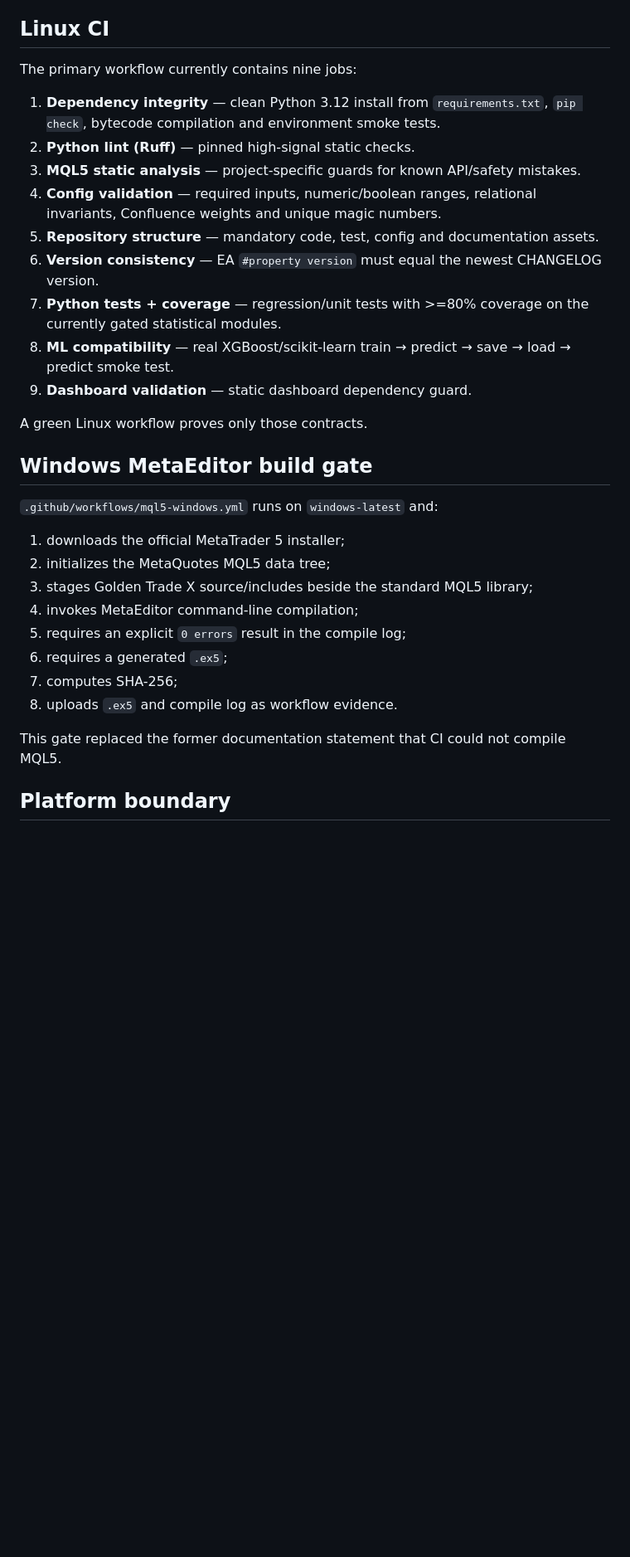
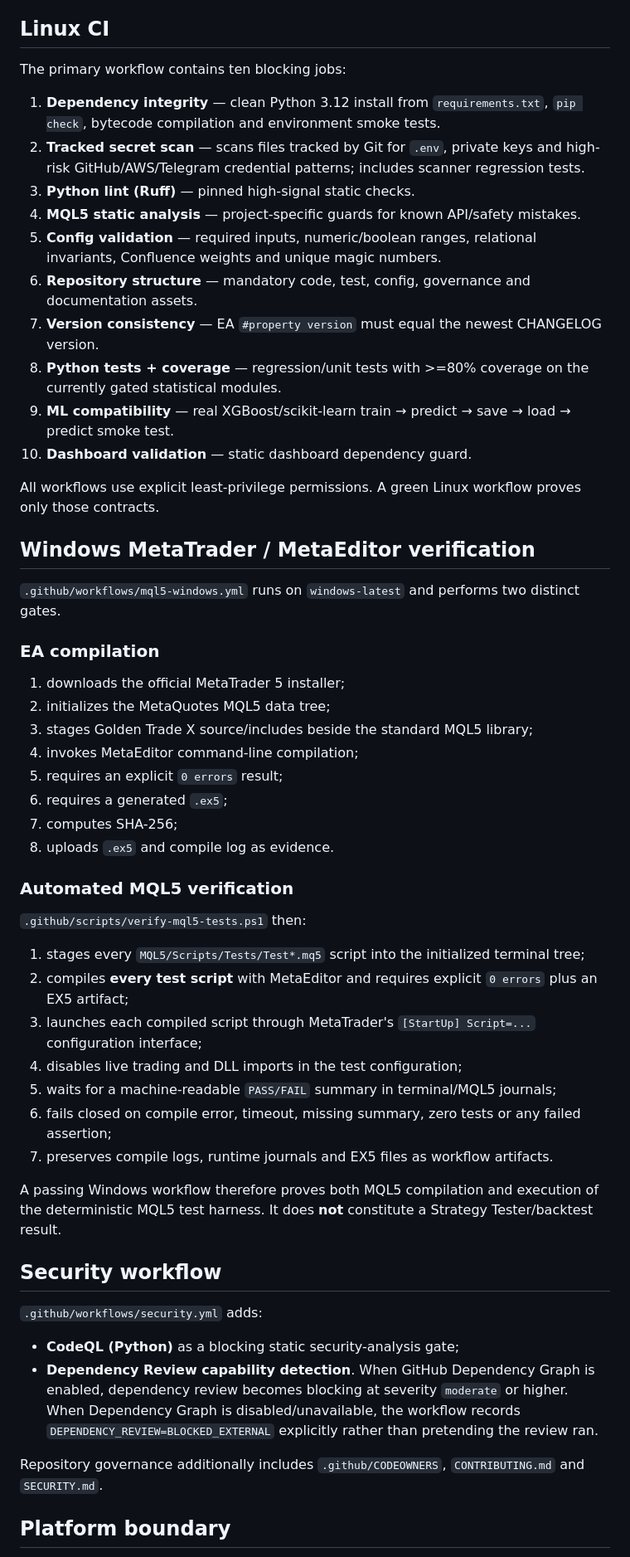
Before and after one commit to VladPhil92/Golden-Trade-X, a Markdown page: docs/CI.md, the part around one of its changes. Shown at 83% size. Rendered like a GitHub page; blank space fills up the shorter version.

Commit message:
docs(ci): document automated MQL5 and security verification

```diff
--- a/docs/CI.md
+++ b/docs/CI.md
@@ -4,34 +4,58 @@ This document defines what automated checks prove — and what they do **not** p
 
 ## Linux CI
 
-The primary workflow currently contains nine jobs:
+The primary workflow contains ten blocking jobs:
 
 1. **Dependency integrity** — clean Python 3.12 install from `requirements.txt`, `pip check`, bytecode compilation and environment smoke tests.
-2. **Python lint (Ruff)** — pinned high-signal static checks.
-3. **MQL5 static analysis** — project-specific guards for known API/safety mistakes.
-4. **Config validation** — required inputs, numeric/boolean ranges, relational invariants, Confluence weights and unique magic numbers.
-5. **Repository structure** — mandatory code, test, config and documentation assets.
-6. **Version consistency** — EA `#property version` must equal the newest CHANGELOG version.
-7. **Python tests + coverage** — regression/unit tests with >=80% coverage on the currently gated statistical modules.
-8. **ML compatibility** — real XGBoost/scikit-learn train → predict → save → load → predict smoke test.
-9. **Dashboard validation** — static dashboard dependency guard.
+2. **Tracked secret scan** — scans files tracked by Git for `.env`, private keys and high-risk GitHub/AWS/Telegram credential patterns; includes scanner regression tests.
+3. **Python lint (Ruff)** — pinned high-signal static checks.
+4. **MQL5 static analysis** — project-specific guards for known API/safety mistakes.
+5. **Config validation** — required inputs, numeric/boolean ranges, relational invariants, Confluence weights and unique magic numbers.
+6. **Repository structure** — mandatory code, test, config, governance and documentation assets.
+7. **Version consistency** — EA `#property version` must equal the newest CHANGELOG version.
+8. **Python tests + coverage** — regression/unit tests with >=80% coverage on the currently gated statistical modules.
+9. **ML compatibility** — real XGBoost/scikit-learn train → predict → save → load → predict smoke test.
+10. **Dashboard validation** — static dashboard dependency guard.
 
-A green Linux workflow proves only those contracts.
+All workflows use explicit least-privilege permissions. A green Linux workflow proves only those contracts.
 
-## Windows MetaEditor build gate
+## Windows MetaTrader / MetaEditor verification
 
-`.github/workflows/mql5-windows.yml` runs on `windows-latest` and:
+`.github/workflows/mql5-windows.yml` runs on `windows-latest` and performs two distinct gates.
+
+### EA compilation
 
 1. downloads the official MetaTrader 5 installer;
 2. initializes the MetaQuotes MQL5 data tree;
 3. stages Golden Trade X source/includes beside the standard MQL5 library;
 4. invokes MetaEditor command-line compilation;
-5. requires an explicit `0 errors` result in the compile log;
+5. requires an explicit `0 errors` result;
 6. requires a generated `.ex5`;
 7. computes SHA-256;
-8. uploads `.ex5` and compile log as workflow evidence.
+8. uploads `.ex5` and compile log as evidence.
 
-This gate replaced the former documentation statement that CI could not compile MQL5.
+### Automated MQL5 verification
+
+`.github/scripts/verify-mql5-tests.ps1` then:
+
+1. stages every `MQL5/Scripts/Tests/Test*.mq5` script into the initialized terminal tree;
+2. compiles **every test script** with MetaEditor and requires explicit `0 errors` plus an EX5 artifact;
+3. launches each compiled script through MetaTrader's `[StartUp] Script=...` configuration interface;
+4. disables live trading and DLL imports in the test configuration;
+5. waits for a machine-readable `PASS/FAIL` summary in terminal/MQL5 journals;
+6. fails closed on compile error, timeout, missing summary, zero tests or any failed assertion;
+7. preserves compile logs, runtime journals and EX5 files as workflow artifacts.
+
+A passing Windows workflow therefore proves both MQL5 compilation and execution of the deterministic MQL5 test harness. It does **not** constitute a Strategy Tester/backtest result.
+
+## Security workflow
+
+`.github/workflows/security.yml` adds:
+
+- **CodeQL (Python)** as a blocking static security-analysis gate;
+- **Dependency Review capability detection**. When GitHub Dependency Graph is enabled, dependency review becomes blocking at severity `moderate` or higher. When Dependency Graph is disabled/unavailable, the workflow records `DEPENDENCY_REVIEW=BLOCKED_EXTERNAL` explicitly rather than pretending the review ran.
+
+Repository governance additionally includes `.github/CODEOWNERS`, `CONTRIBUTING.md` and `SECURITY.md`.
 
 ## Platform boundary
 
```
Also changed, not shown: other parts of docs/CI.md (+13 -28 lines).
